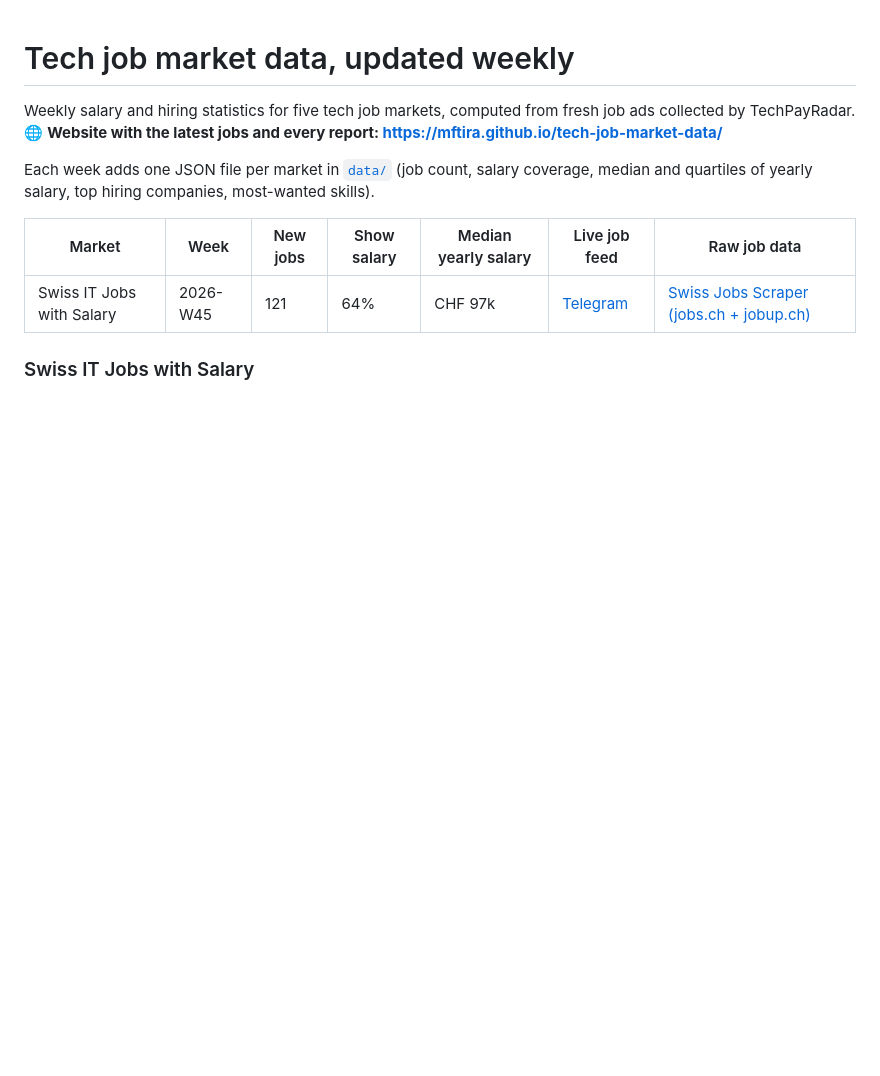
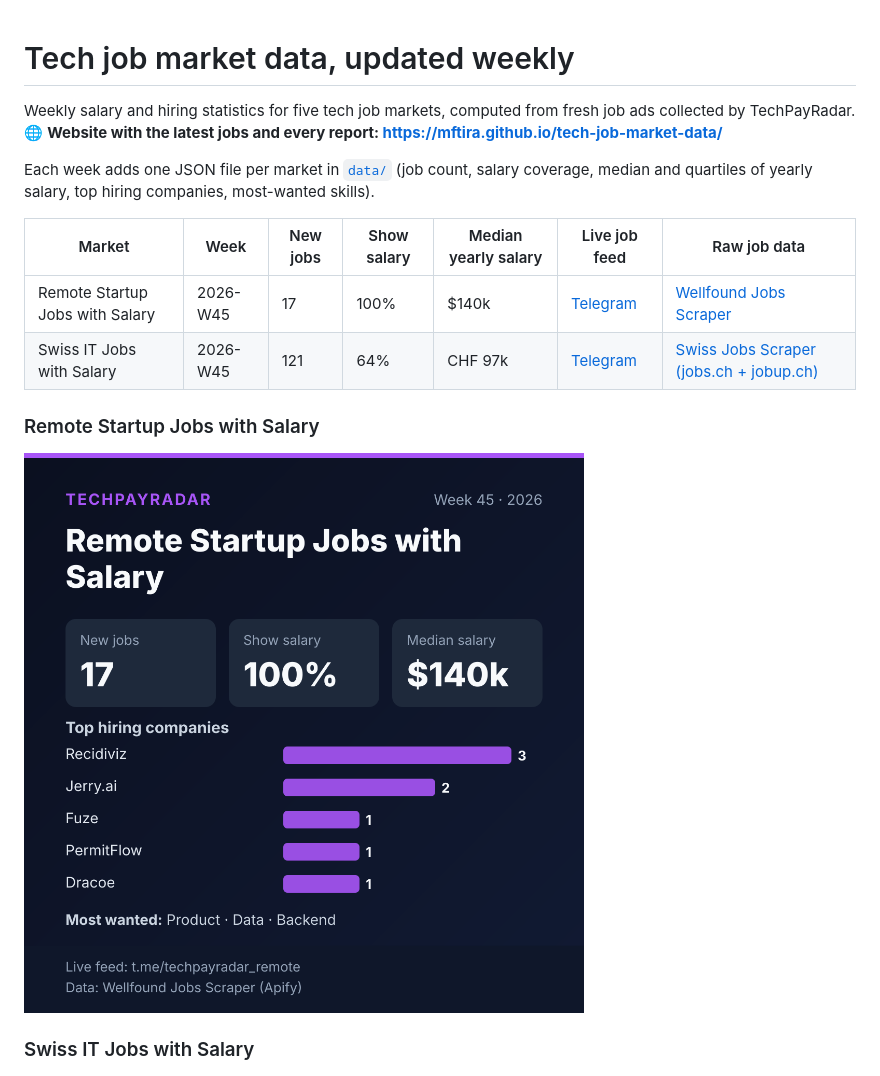
Before and after one commit to mftira/tech-job-market-data, a Markdown page: README.md, the part around the change. GitHub-like rendering; pictures changed too: images/remote-startups-2026-W45.png (added); blank space fills up the shorter version.

Commit message:
Remote Startup Jobs with Salary: 2026-W45 report

```diff
--- a/README.md
+++ b/README.md
@@ -7,7 +7,11 @@ Each week adds one JSON file per market in [`data/`](data/) (job count, salary c
 
 | Market | Week | New jobs | Show salary | Median yearly salary | Live job feed | Raw job data |
 |---|---|---|---|---|---|---|
+| Remote Startup Jobs with Salary | 2026-W45 | 17 | 100% | $140k | [Telegram](https://t.me/techpayradar_remote) | [Wellfound Jobs Scraper](https://apify.com/mftira/wellfound-jobs-scraper?utm_source=jobradar&utm_medium=github) |
 | Swiss IT Jobs with Salary | 2026-W45 | 121 | 64% | CHF 97k | [Telegram](https://t.me/techpayradar_swiss) | [Swiss Jobs Scraper (jobs.ch + jobup.ch)](https://apify.com/mftira/swiss-jobs-scraper?utm_source=jobradar&utm_medium=github) |
+
+### Remote Startup Jobs with Salary
+![Remote Startup Jobs with Salary](images/remote-startups-2026-W45.png)
 
 ### Swiss IT Jobs with Salary
 ![Swiss IT Jobs with Salary](images/swiss-it-2026-W45.png)
```
Also changed, not shown: 1 other file.
